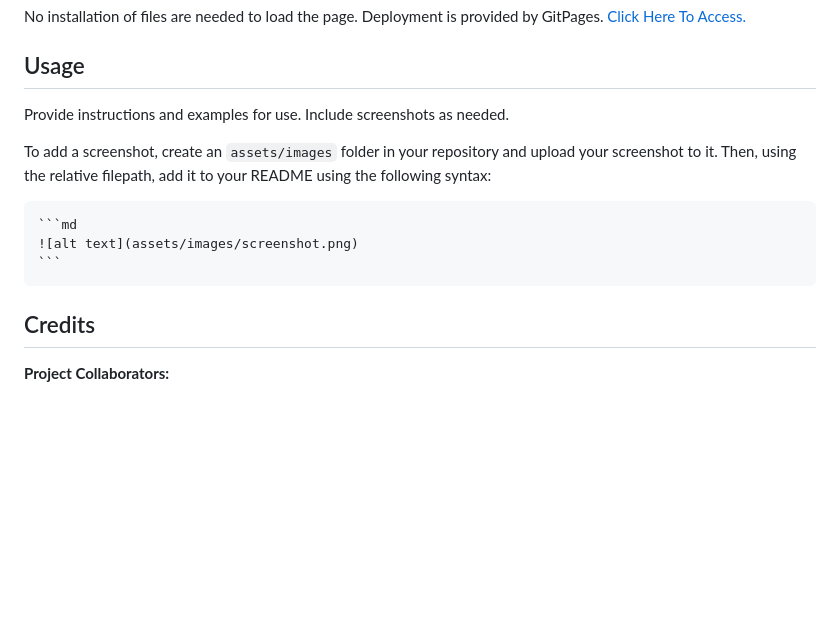
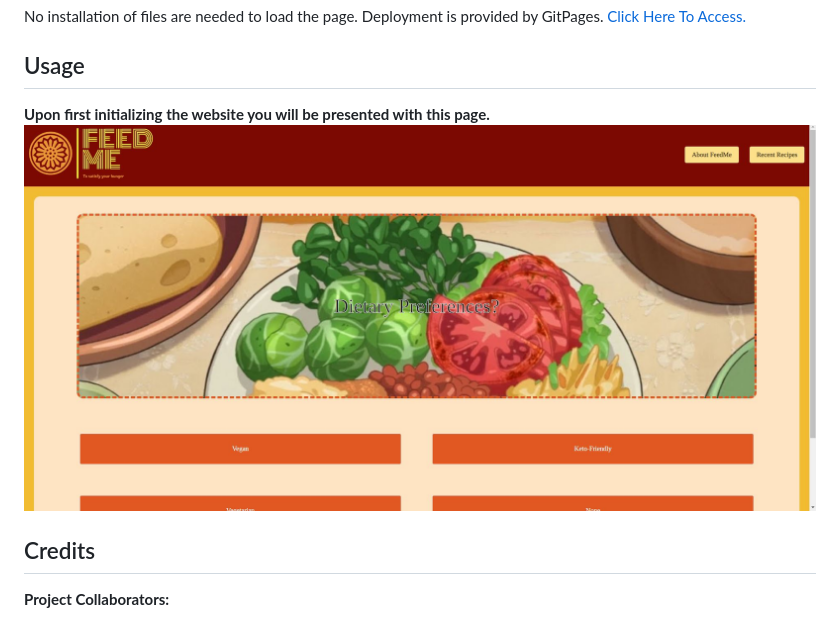
Before and after one commit to epicasino/Feed-Me, a Markdown page: README.md, the part around the change printed below. Drawn GitHub-style; pictures changed too: assets/images/readme-images/initialization.JPG (added); blank space fills up the shorter version.

````diff
--- a/README.md
+++ b/README.md
@@ -55,13 +55,10 @@ No installation of files are needed to load the page. Deployment is provided by
 
 ## Usage
 
-Provide instructions and examples for use. Include screenshots as needed.
+**Upon first initializing the website you will be presented with this page.**
+![Website when first Initializing](./assets/images/readme-images/initialization.JPG)
 
-To add a screenshot, create an `assets/images` folder in your repository and upload your screenshot to it. Then, using the relative filepath, add it to your README using the following syntax:
 
-    ```md
-    ![alt text](assets/images/screenshot.png)
-    ```
 
 ## Credits
 
````
Also changed, not shown: other parts of README.md (+10 -10 lines), 1 other file.
